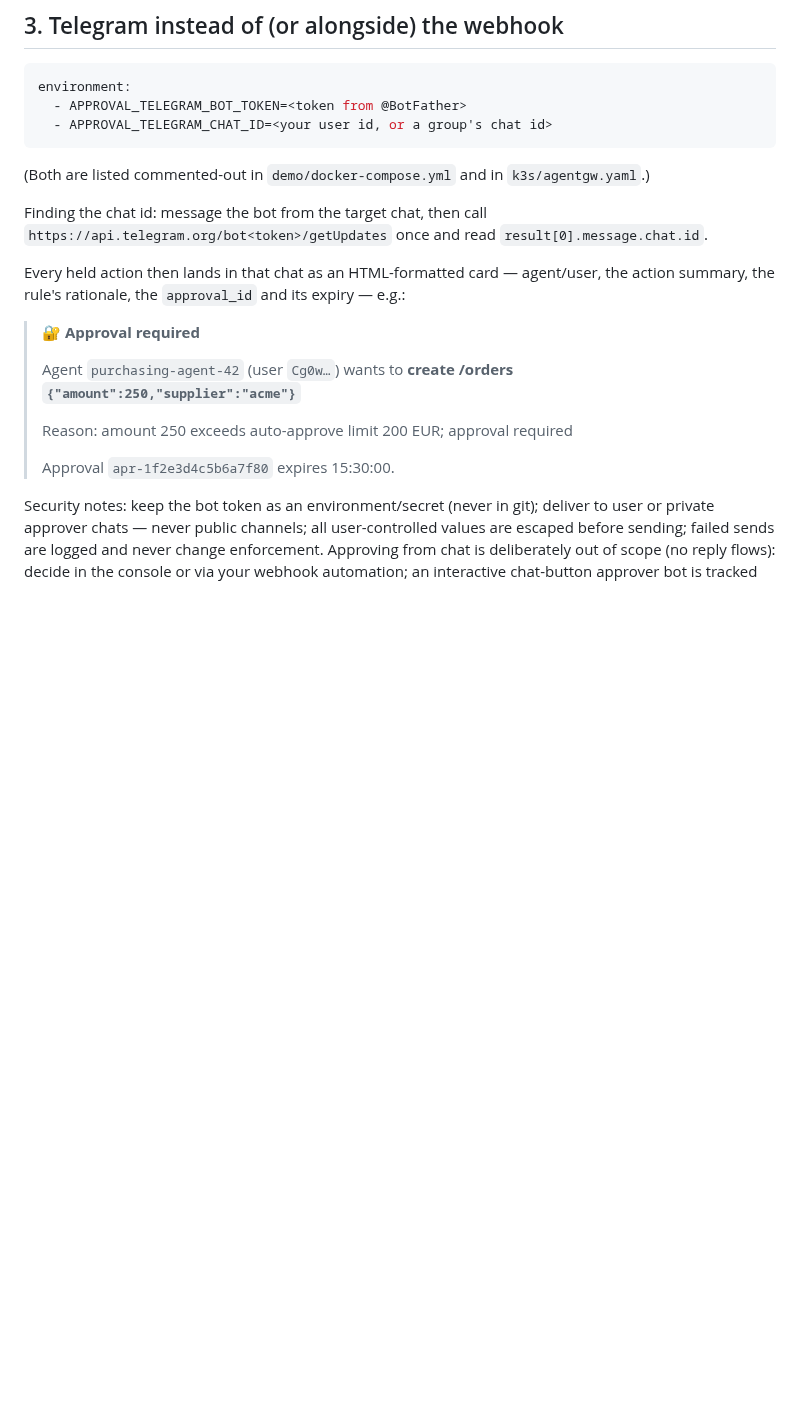
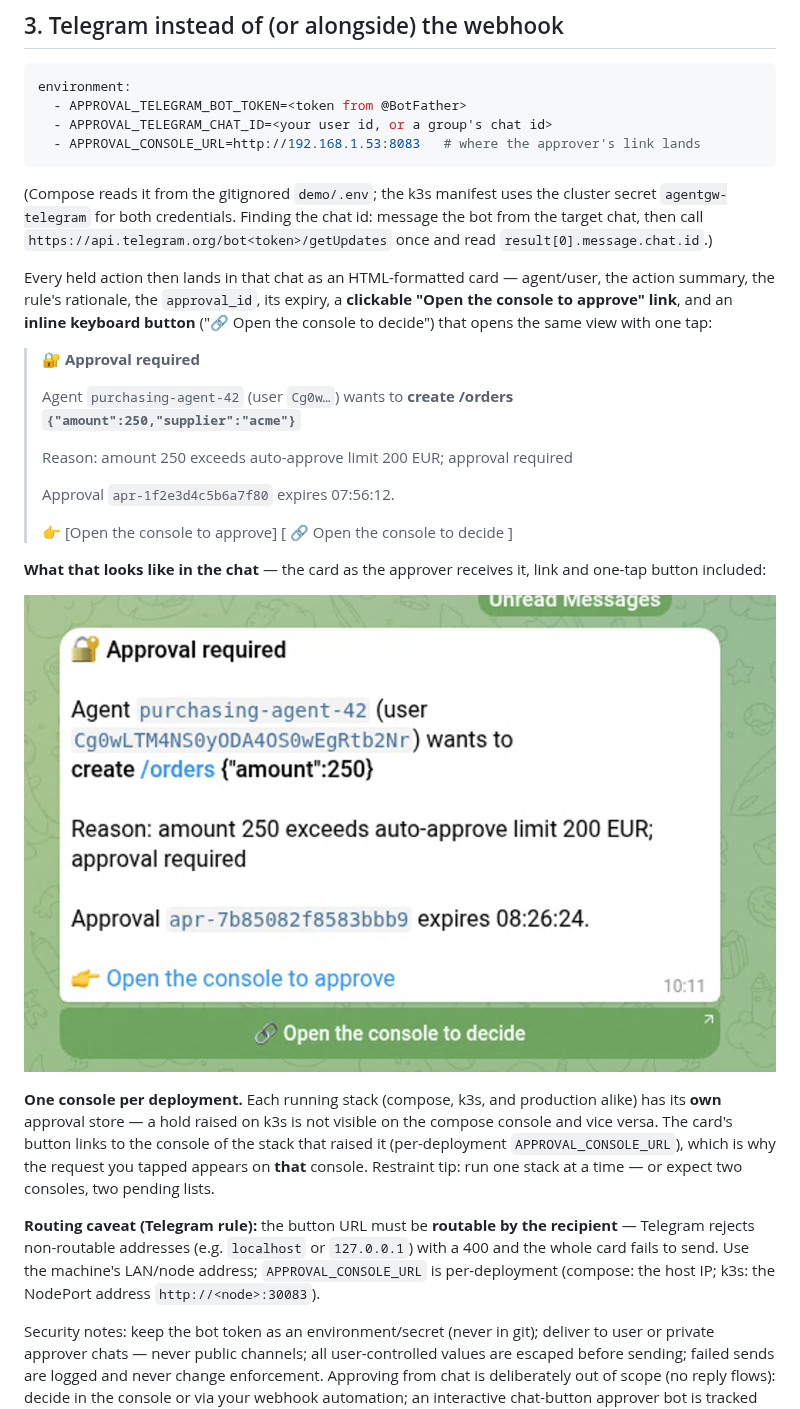
Before and after one commit to stevef1uk/agent-gateway-runtime, a Markdown page: docs/Notifications.md, the part around the change. Drawn GitHub-style; pictures changed too: images/telegram.png (added); blank space fills up the shorter version.

````diff
--- a/docs/Notifications.md
+++ b/docs/Notifications.md
@@ -107,18 +107,20 @@ Operational notes:
 environment:
   - APPROVAL_TELEGRAM_BOT_TOKEN=<token from @BotFather>
   - APPROVAL_TELEGRAM_CHAT_ID=<your user id, or a group's chat id>
+  - APPROVAL_CONSOLE_URL=http://192.168.1.53:8083   # where the approver's link lands
 ```
 
-(Both are listed commented-out in `demo/docker-compose.yml` and in
-`k3s/agentgw.yaml`.)
-
-Finding the chat id: message the bot from the target chat, then call
+(Compose reads it from the gitignored `demo/.env`; the k3s manifest uses the
+cluster secret `agentgw-telegram` for both credentials. Finding the chat id:
+message the bot from the target chat, then call
 `https://api.telegram.org/bot<token>/getUpdates` once and read
-`result[0].message.chat.id`.
+`result[0].message.chat.id`.)
 
 Every held action then lands in that chat as an HTML-formatted card —
-agent/user, the action summary, the rule's rationale, the `approval_id` and
-its expiry — e.g.:
+agent/user, the action summary, the rule's rationale, the `approval_id`, its
+expiry, a **clickable "Open the console to approve" link**, and an
+**inline keyboard button** ("🔗 Open the console to decide") that opens the
+same view with one tap:
 
 > 🔐 **Approval required**
 >
@@ -127,7 +129,31 @@ its expiry — e.g.:
 >
 > Reason: amount 250 exceeds auto-approve limit 200 EUR; approval required
 >
-> Approval `apr-1f2e3d4c5b6a7f80` expires 15:30:00.
+> Approval `apr-1f2e3d4c5b6a7f80` expires 07:56:12.
+>
+> 👉 [Open the console to approve]
+> [ 🔗 Open the console to decide ]
+
+**What that looks like in the chat** — the card as the approver receives it,
+link and one-tap button included:
+
+<img src="../images/telegram.png"
+     alt="Telegram approval notification from the agent-gateway demo bot: a bold 🔐 Approval required heading, the agent (purchasing-agent-42) and the held create /orders action with its payload, the rule's reason, the approval id and expiry time, a clickable 'Open the console to approve' text link, and an inline keyboard button labelled '🔗 Open the console to decide' that opens the pending-approvals view."
+     width="760">
+
+**One console per deployment.** Each running stack (compose, k3s, and
+production alike) has its **own** approval store — a hold raised on k3s is
+not visible on the compose console and vice versa. The card's button links
+to the console of the stack that raised it (per-deployment
+`APPROVAL_CONSOLE_URL`), which is why the request you tapped appears on
+**that** console. Restraint tip: run one stack at a time — or expect two
+consoles, two pending lists.
+
+**Routing caveat (Telegram rule):** the button URL must be **routable by
+the recipient** — Telegram rejects non-routable addresses (e.g. `localhost`
+or `127.0.0.1`) with a 400 and the whole card fails to send. Use the
+machine's LAN/node address; `APPROVAL_CONSOLE_URL` is per-deployment
+(compose: the host IP; k3s: the NodePort address `http://<node>:30083`).
 
 Security notes: keep the bot token as an environment/secret (never in git);
 deliver to user or private approver chats — never public channels; all
````
Also changed, not shown: k3s/README.md (+17 -0 lines), 5 other files.
